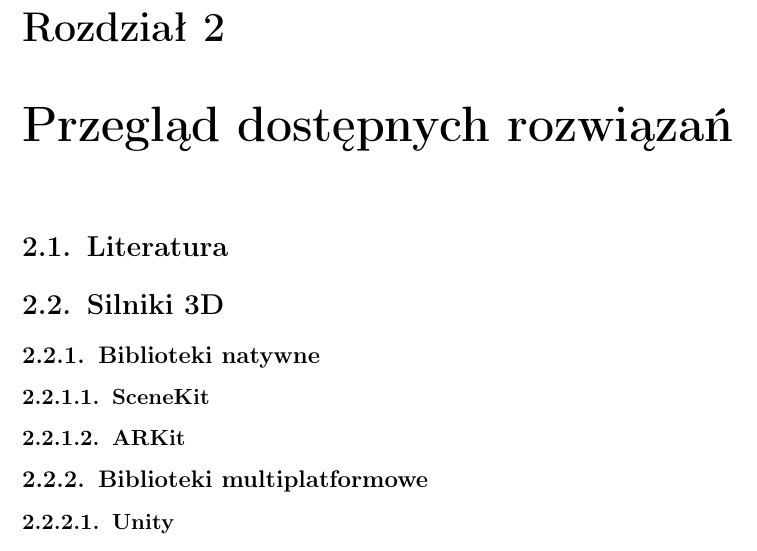
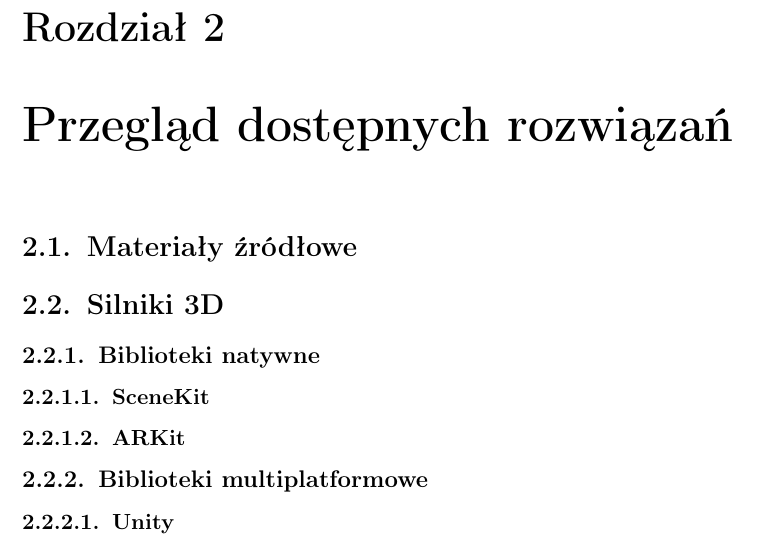
Before and after one commit to P0rc3lain/Master-s-thesis, a LaTeX thesis (master-s-thesis.tex, which reads chapters/available_solutions.tex): part of page 15 of 26, cut so that both start at the same text. Compiled offline with pdfLaTeX.

Commit message:
Use more general word to describe sources

```diff
--- a/chapters/available_solutions.tex
+++ b/chapters/available_solutions.tex
@@ -1,5 +1,6 @@
 \chapter{Przegląd dostępnych rozwiązań}
-\section{Literatura}
+\section{Materiały źródłowe}
+% Literatura
 \section{Silniki 3D}
 \subsection{Biblioteki natywne}
 \subsubsection{SceneKit}
```
